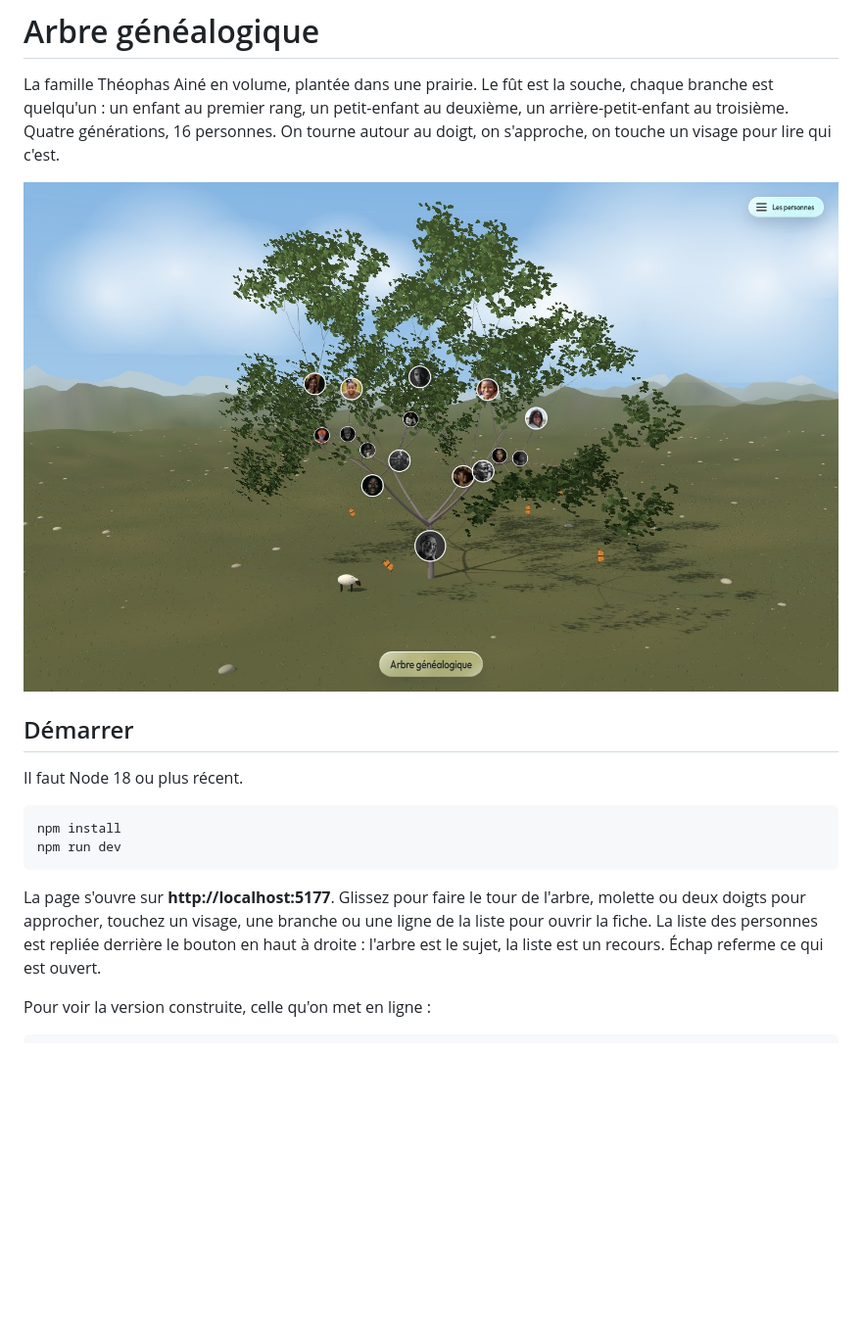
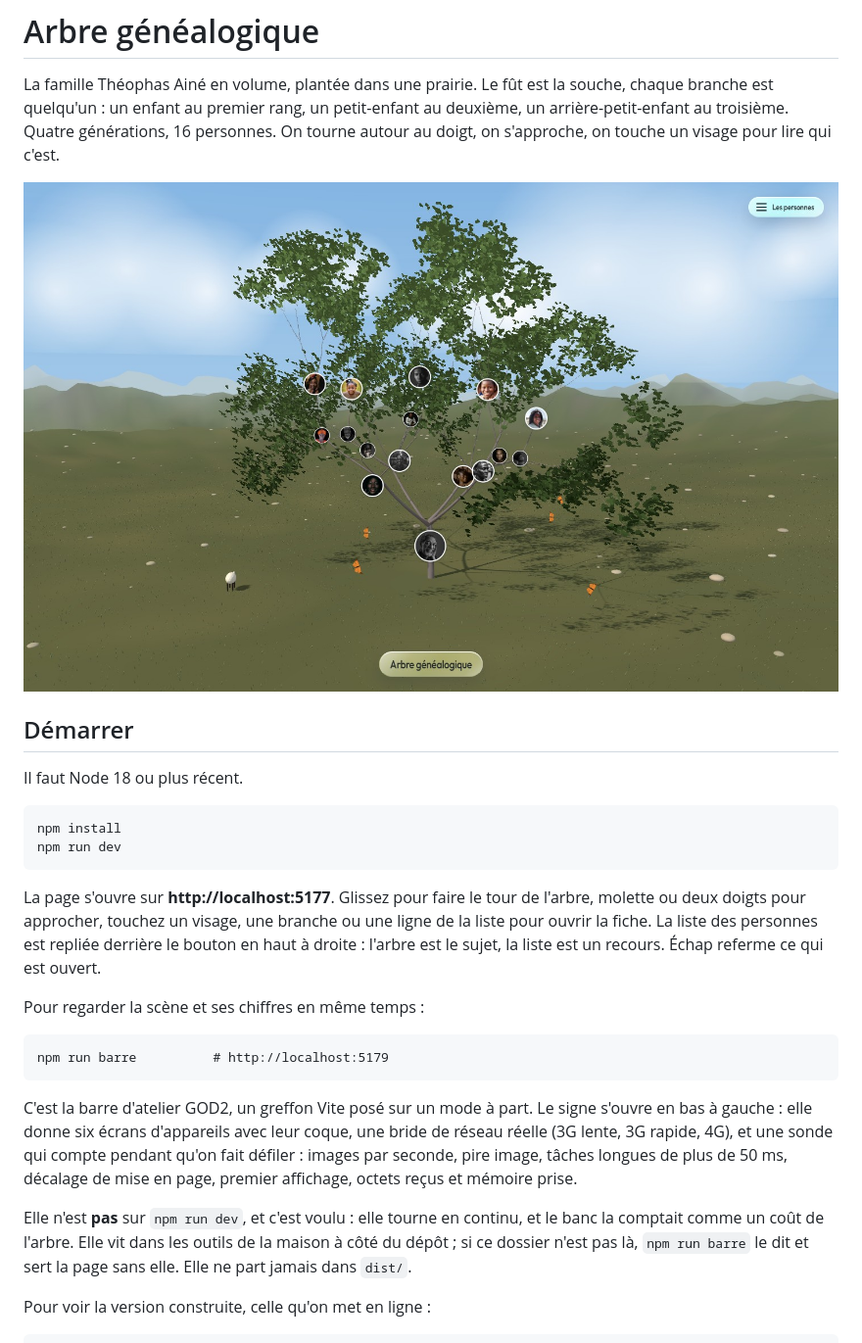
Before and after one commit to Cephas-67/Theophas-aine, a Markdown page: README.md, the part around one of its changes. Shown at 98% size. Rendered like a GitHub page; pictures changed too: vues/jour.jpg; blank space fills up the shorter version.

````diff
--- a/README.md
+++ b/README.md
@@ -22,6 +22,24 @@ l'arbre, molette ou deux doigts pour approcher, touchez un visage, une branche
 ou une ligne de la liste pour ouvrir la fiche. La liste des personnes est
 repliée derrière le bouton en haut à droite : l'arbre est le sujet, la liste
 est un recours. Échap referme ce qui est ouvert.
+
+Pour regarder la scène et ses chiffres en même temps :
+
+```
+npm run barre          # http://localhost:5179
+```
+
+C'est la barre d'atelier GOD2, un greffon Vite posé sur un mode à part. Le
+signe s'ouvre en bas à gauche : elle donne six écrans d'appareils avec leur
+coque, une bride de réseau réelle (3G lente, 3G rapide, 4G), et une sonde qui
+compte pendant qu'on fait défiler : images par seconde, pire image, tâches
+longues de plus de 50 ms, décalage de mise en page, premier affichage, octets
+reçus et mémoire prise.
+
+Elle n'est **pas** sur `npm run dev`, et c'est voulu : elle tourne en continu,
+et le banc la comptait comme un coût de l'arbre. Elle vit dans les outils de la
+maison à côté du dépôt ; si ce dossier n'est pas là, `npm run barre` le dit et
+sert la page sans elle. Elle ne part jamais dans `dist/`.
 
 Pour voir la version construite, celle qu'on met en ligne :
 
````
Also changed, not shown: other parts of README.md (+25 -10 lines), vues/barre.jpg (added), vues/telephone.jpg, 5 other files.
